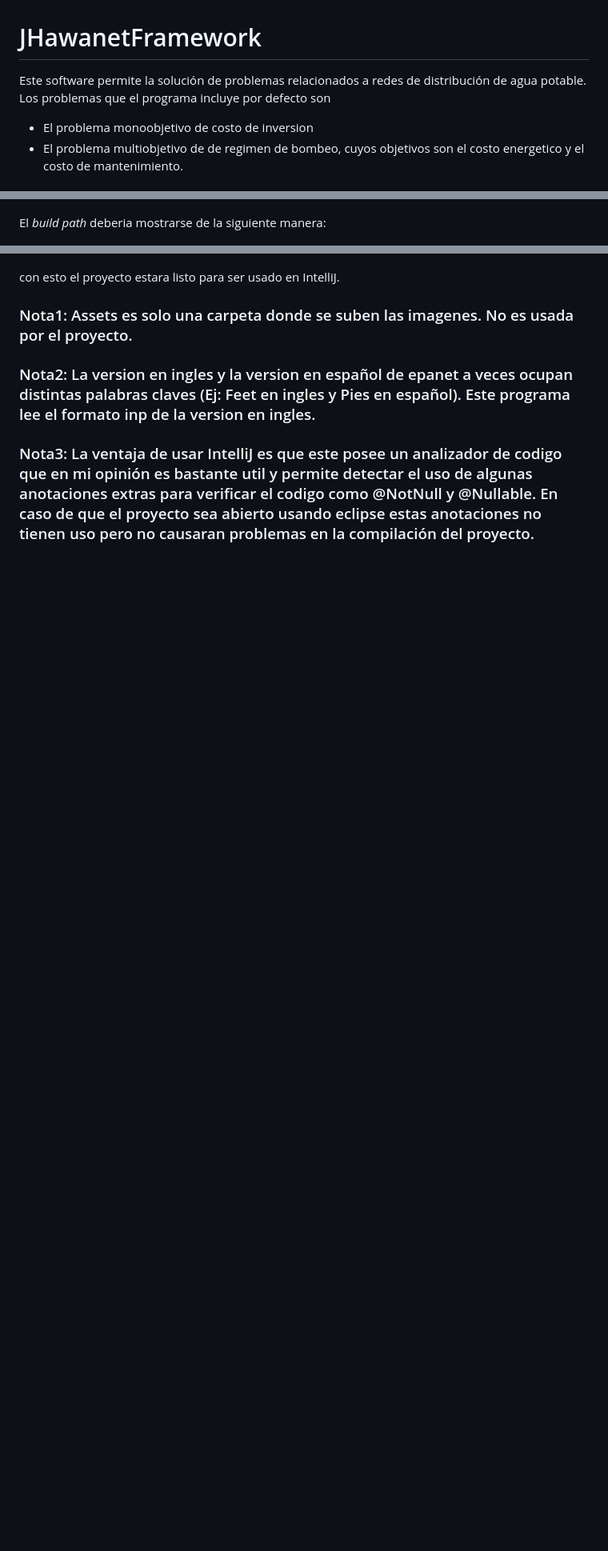
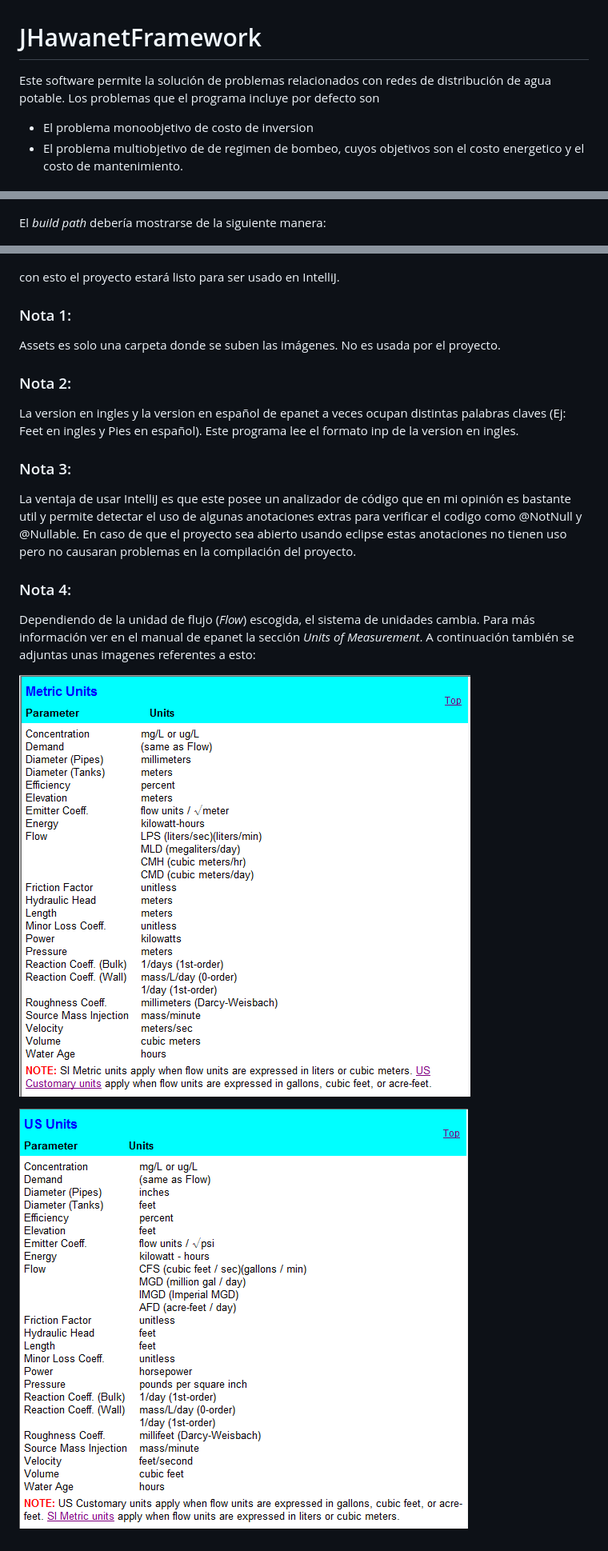
Before and after one commit to gsanhuezafuentes/ProyectoDeMemoria, a Markdown page: JHawanetFramework/README.md, 3 parts joined by grey strips. Shown at 80% size. Drawn GitHub-style; pictures changed too: JHawanetFramework/assets/SIMetric.png (added), JHawanetFramework/assets/USUnits.png (added); blank space fills up the shorter version.

Commit message:
Add more info to readme and images

```diff
--- a/JHawanetFramework/README.md
+++ b/JHawanetFramework/README.md
@@ -1,6 +1,6 @@
 # JHawanetFramework
 
-Este software permite la solución de problemas relacionados a redes de distribución de agua potable. Los problemas que el programa incluye por defecto son
+Este software permite la solución de problemas relacionados con redes de distribución de agua potable. Los problemas que el programa incluye por defecto son
 + El problema monoobjetivo de costo de inversion
 + El problema multiobjetivo de de regimen de bombeo, cuyos objetivos son el costo energetico y el costo de mantenimiento.
 
@@ -34,7 +34,7 @@ Abrir el proyecto desde eclipse y agregar la ruta lib/additionalResources y la c
 
 ![Agregar path](assets/addPath.png)
 
-El *build path* deberia mostrarse de la siguiente manera:
+El *build path* debería mostrarse de la siguiente manera:
 
 ![Build path](assets/BuildPath.png)
 
@@ -59,8 +59,18 @@ en caso de que no se encuentre la configuración de la manera indicada busca la
 
 ![Estructura del proyecto](assets/ProyectStructureAddResource.png)
 
-con esto el proyecto estara listo para ser usado en IntelliJ.
+con esto el proyecto estará listo para ser usado en IntelliJ.
 
-### Nota1: Assets es solo una carpeta donde se suben las imagenes. No es usada por el proyecto.
-### Nota2: La version en ingles y la version en español de epanet a veces ocupan distintas palabras claves (Ej: Feet en ingles y Pies en español). Este programa lee el formato inp de la version en ingles.
-### Nota3: La ventaja de usar IntelliJ es que este posee un analizador de codigo que en mi opinión es bastante util y permite detectar el uso de algunas anotaciones extras para verificar el codigo como @NotNull y @Nullable. En caso de que el proyecto sea abierto usando eclipse estas anotaciones no tienen uso pero no causaran problemas en la compilación del proyecto.
+### Nota 1:
+ Assets es solo una carpeta donde se suben las imágenes. No es usada por el proyecto.
+### Nota 2:
+ La version en ingles y la version en español de epanet a veces ocupan distintas palabras claves (Ej: Feet en ingles y Pies en español). Este programa lee el formato inp de la version en ingles.
+### Nota 3:
+ La ventaja de usar IntelliJ es que este posee un analizador de código que en mi opinión es bastante util y permite detectar el uso de algunas anotaciones extras para verificar el codigo como @NotNull y @Nullable. En caso de que el proyecto sea abierto usando eclipse estas anotaciones no tienen uso pero no causaran problemas en la compilación del proyecto.
+
+### Nota 4:
+Dependiendo de la unidad de flujo (*Flow*) escogida, el sistema de unidades cambia. Para más información ver en el manual de epanet la sección *Units of Measurement*. A continuación también se adjuntas unas imagenes referentes a esto:
+
+![SI Metric](assets/SIMetric.png)
+
+![US Units](assets/USUnits.png)
```
Also changed, not shown: other parts of JHawanetFramework/README.md (+6 -6 lines), 6 other files.
